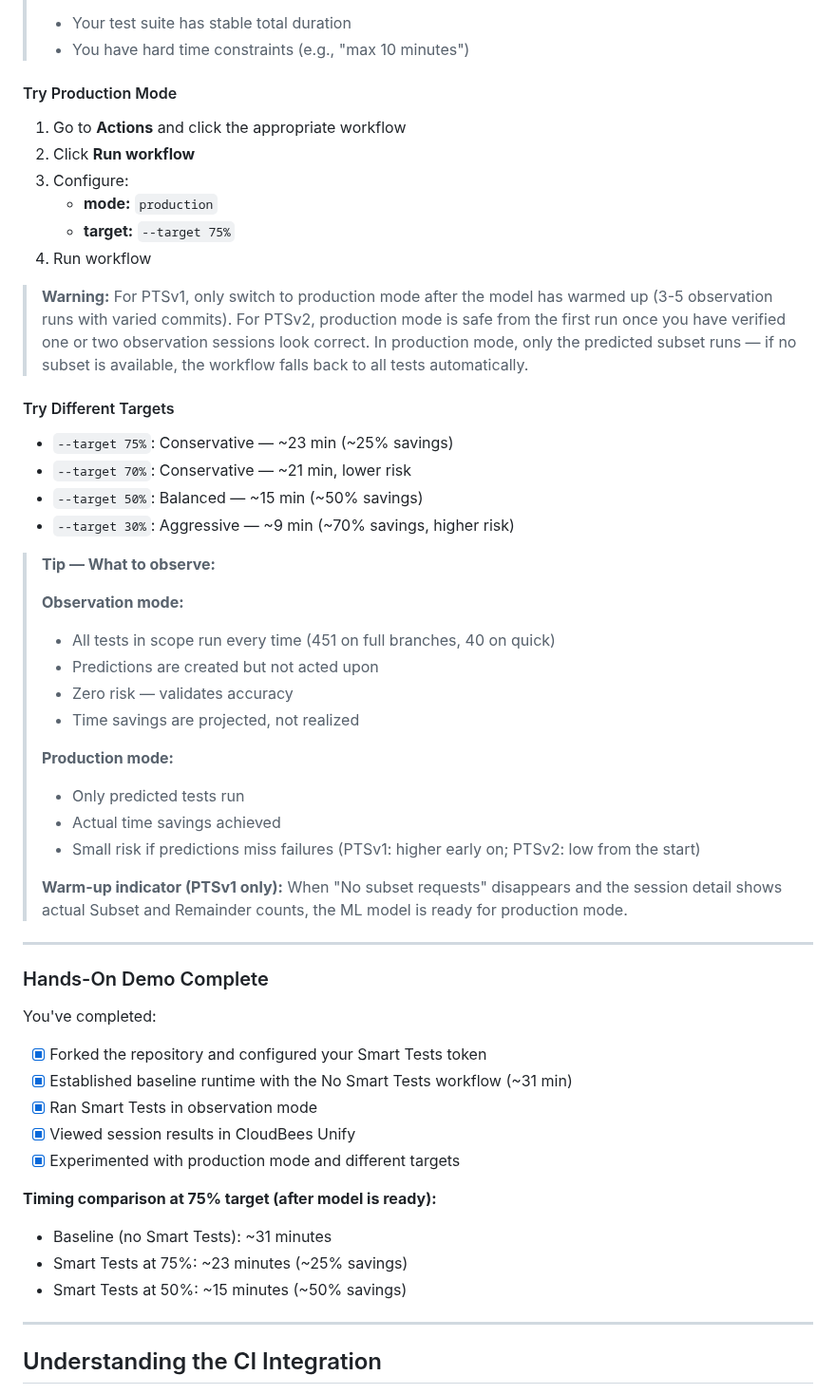
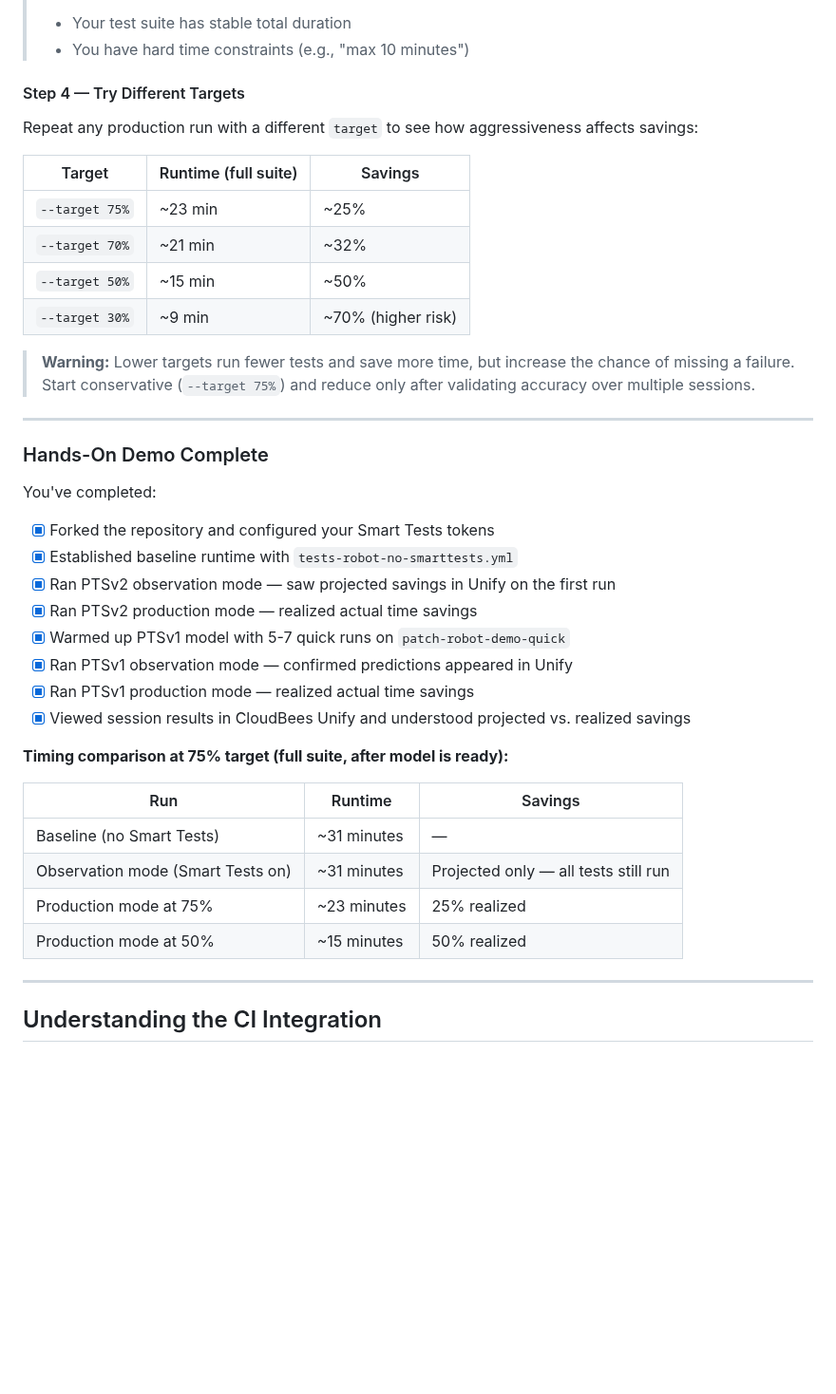
Before and after one commit to dnarlakanti-IN-297/smart-tests-robot-demo-standalone, a Markdown page: ISP_SMART_TESTS_ROBOT.md, the part around one of its changes. Shown at 95% size. GitHub-like rendering; blank space fills up the shorter version.

Commit message:
Sync ISP_SMART_TESTS_ROBOT.md from main
Co-Authored-By: Claude Sonnet 4.6 <noreply@anthropic.com>

```diff
--- a/ISP_SMART_TESTS_ROBOT.md
+++ b/ISP_SMART_TESTS_ROBOT.md
@@ -436,38 +517,18 @@ Smart Tests offers three types of optimization targets, each suited for differen
 > - Your test suite has stable total duration
 > - You have hard time constraints (e.g., "max 10 minutes")
 
-#### Try Production Mode
+#### Step 4 — Try Different Targets
 
-1. Go to **Actions** and click the appropriate workflow
-2. Click **Run workflow**
-3. Configure:
-   - **mode:** `production`
-   - **target:** `--target 75%`
-4. Run workflow
+Repeat any production run with a different `target` to see how aggressiveness affects savings:
 
-> **Warning:** For PTSv1, only switch to production mode after the model has warmed up (3-5 observation runs with varied commits). For PTSv2, production mode is safe from the first run once you have verified one or two observation sessions look correct. In production mode, only the predicted subset runs — if no subset is available, the workflow falls back to all tests automatically.
+| Target | Runtime (full suite) | Savings |
+|---|---|---|
+| `--target 75%` | ~23 min | ~25% |
+| `--target 70%` | ~21 min | ~32% |
+| `--target 50%` | ~15 min | ~50% |
+| `--target 30%` | ~9 min | ~70% (higher risk) |
 
-#### Try Different Targets
-
-- `--target 75%`: Conservative — ~23 min (~25% savings)
-- `--target 70%`: Conservative — ~21 min, lower risk
-- `--target 50%`: Balanced — ~15 min (~50% savings)
-- `--target 30%`: Aggressive — ~9 min (~70% savings, higher risk)
-
-> **Tip — What to observe:**
->
-> **Observation mode:**
-> - All tests in scope run every time (451 on full branches, 40 on quick)
-> - Predictions are created but not acted upon
-> - Zero risk — validates accuracy
-> - Time savings are projected, not realized
->
-> **Production mode:**
-> - Only predicted tests run
-> - Actual time savings achieved
-> - Small risk if predictions miss failures (PTSv1: higher early on; PTSv2: low from the start)
->
-> **Warm-up indicator (PTSv1 only):** When "No subset requests" disappears and the session detail shows actual Subset and Remainder counts, the ML model is ready for production mode.
+> **Warning:** Lower targets run fewer tests and save more time, but increase the chance of missing a failure. Start conservative (`--target 75%`) and reduce only after validating accuracy over multiple sessions.
 
 ---
 
@@ -475,16 +536,23 @@ Smart Tests offers three types of optimization targets, each suited for differen
 
 You've completed:
 
-- [x] Forked the repository and configured your Smart Tests token
-- [x] Established baseline runtime with the No Smart Tests workflow (~31 min)
-- [x] Ran Smart Tests in observation mode
-- [x] Viewed session results in CloudBees Unify
-- [x] Experimented with production mode and different targets
+- [x] Forked the repository and configured your Smart Tests tokens
+- [x] Established baseline runtime with `tests-robot-no-smarttests.yml`
+- [x] Ran PTSv2 observation mode — saw projected savings in Unify on the first run
+- [x] Ran PTSv2 production mode — realized actual time savings
+- [x] Warmed up PTSv1 model with 5-7 quick runs on `patch-robot-demo-quick`
+- [x] Ran PTSv1 observation mode — confirmed predictions appeared in Unify
+- [x] Ran PTSv1 production mode — realized actual time savings
+- [x] Viewed session results in CloudBees Unify and understood projected vs. realized savings
 
-**Timing comparison at 75% target (after model is ready):**
-- Baseline (no Smart Tests): ~31 minutes
-- Smart Tests at 75%: ~23 minutes (~25% savings)
-- Smart Tests at 50%: ~15 minutes (~50% savings)
+**Timing comparison at 75% target (full suite, after model is ready):**
+
+| Run | Runtime | Savings |
+|---|---|---|
+| Baseline (no Smart Tests) | ~31 minutes | — |
+| Observation mode (Smart Tests on) | ~31 minutes | Projected only — all tests still run |
+| Production mode at 75% | ~23 minutes | 25% realized |
+| Production mode at 50% | ~15 minutes | 50% realized |
 
 ---
 
```
Also changed, not shown: other parts of ISP_SMART_TESTS_ROBOT.md (+152 -71 lines).
